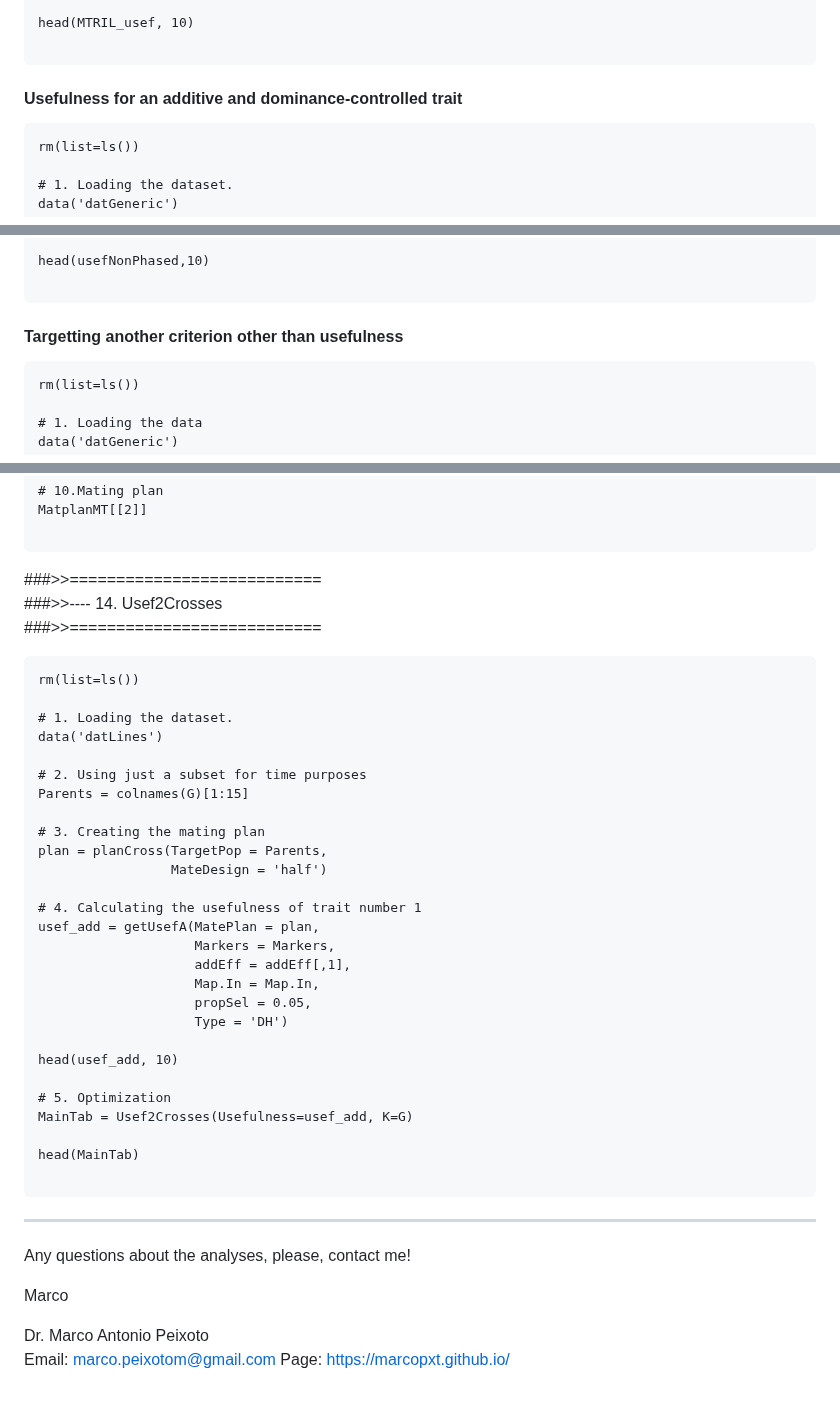
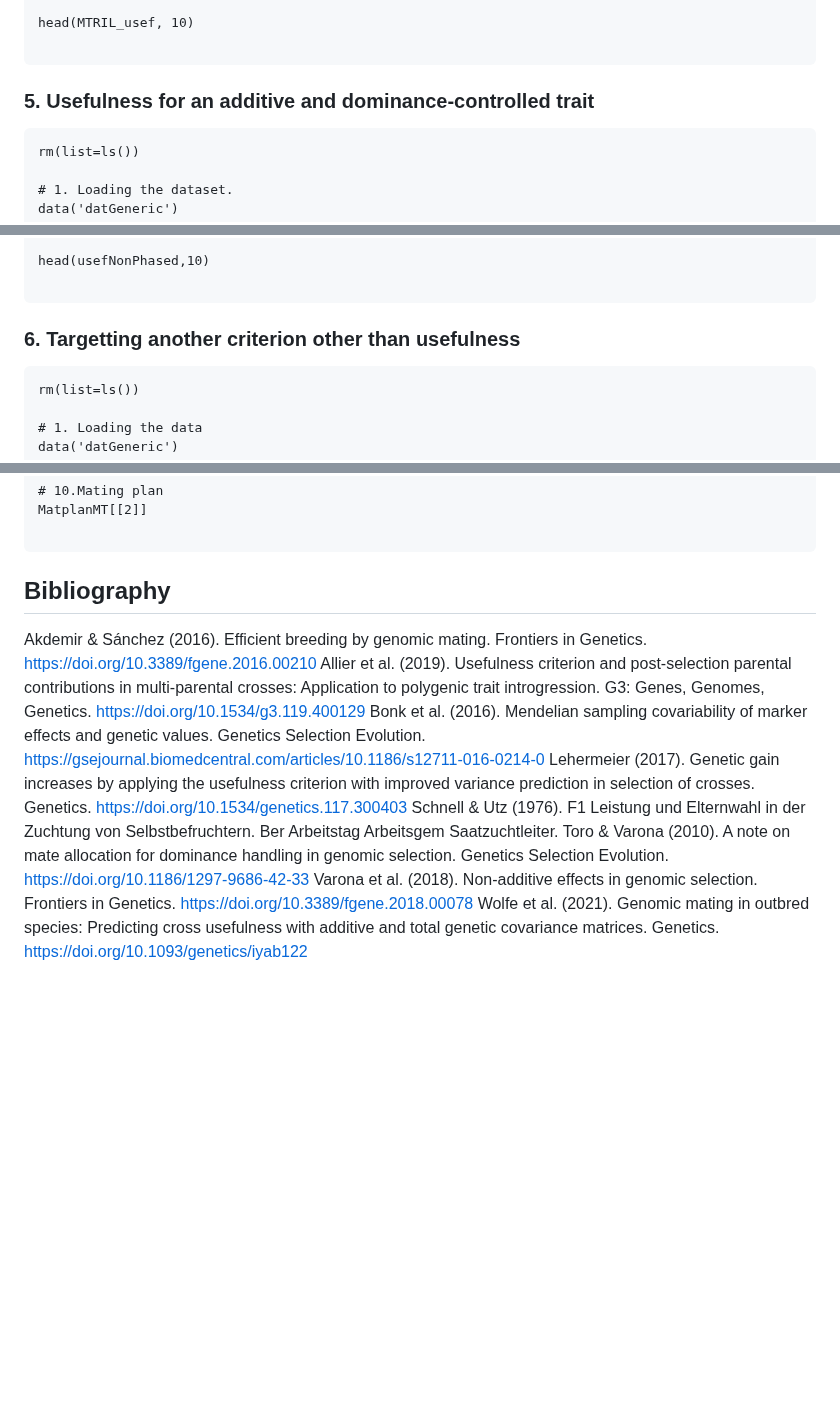
Before and after one commit to Resende-Lab/SimpleMating, a Markdown page: README.md, 3 parts joined by grey strips. GitHub-like rendering; blank space fills up the shorter version.

````diff
--- a/README.md
+++ b/README.md
@@ -128,7 +128,7 @@ head(MTRIL_usef, 10)
 
 ```
 
-#### Usefulness for an additive and dominance-controlled trait
+### 5. Usefulness for an additive and dominance-controlled trait
 
 
 ```{r}
@@ -216,7 +216,7 @@ head(usefNonPhased,10)
 
 ```
 
-#### Targetting another criterion other than usefulness
+### 6. Targetting another criterion other than usefulness
 
 
 ```{r}
@@ -518,46 +441,14 @@ MatplanMT[[2]]
 
 ```
 
-###>>===========================
-###>>---- 14. Usef2Crosses
-###>>===========================
+## Bibliography
 
-```{r}
-rm(list=ls())
 
-# 1. Loading the dataset.
-data('datLines')
-
-# 2. Using just a subset for time purposes
-Parents = colnames(G)[1:15]
-
-# 3. Creating the mating plan
-plan = planCross(TargetPop = Parents,
-                 MateDesign = 'half')
-
-# 4. Calculating the usefulness of trait number 1
-usef_add = getUsefA(MatePlan = plan,
-                    Markers = Markers,
-                    addEff = addEff[,1],
-                    Map.In = Map.In,
-                    propSel = 0.05,
-                    Type = 'DH')
-
-head(usef_add, 10)
-
-# 5. Optimization
-MainTab = Usef2Crosses(Usefulness=usef_add, K=G)
-
-head(MainTab)
-
-```
-
-***
-
-Any questions about the analyses, please, contact me!
-
-Marco
-
-Dr. Marco Antonio Peixoto
-Email: marco.peixotom@gmail.com
-Page: https://marcopxt.github.io/
+Akdemir & Sánchez (2016). Efficient breeding by genomic mating. Frontiers in Genetics. https://doi.org/10.3389/fgene.2016.00210
+Allier et al. (2019). Usefulness criterion and post-selection parental contributions in multi-parental crosses: Application to polygenic trait introgression. G3: Genes, Genomes, Genetics. https://doi.org/10.1534/g3.119.400129
+Bonk et al. (2016). Mendelian sampling covariability of marker effects and genetic values. Genetics Selection Evolution. https://gsejournal.biomedcentral.com/articles/10.1186/s12711-016-0214-0
+Lehermeier (2017). Genetic gain increases by applying the usefulness criterion with improved variance prediction in selection of crosses. Genetics. https://doi.org/10.1534/genetics.117.300403
+Schnell & Utz (1976). F1 Leistung und Elternwahl in der Zuchtung von Selbstbefruchtern. Ber Arbeitstag Arbeitsgem Saatzuchtleiter.
+Toro & Varona (2010). A note on mate allocation for dominance handling in genomic selection. Genetics Selection Evolution. https://doi.org/10.1186/1297-9686-42-33
+Varona et al. (2018). Non-additive effects in genomic selection. Frontiers in Genetics. https://doi.org/10.3389/fgene.2018.00078
+Wolfe et al. (2021). Genomic mating in outbred species: Predicting cross usefulness with additive and total genetic covariance matrices. Genetics. https://doi.org/10.1093/genetics/iyab122
````
Also changed, not shown: other parts of README.md (+87 -164 lines).
